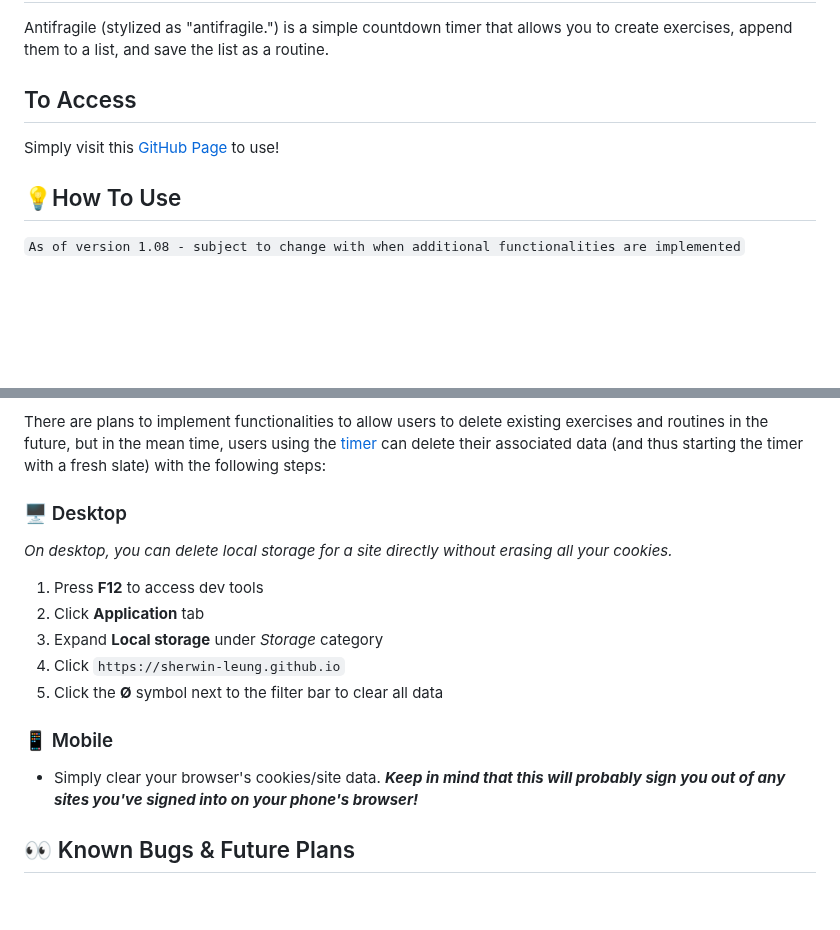
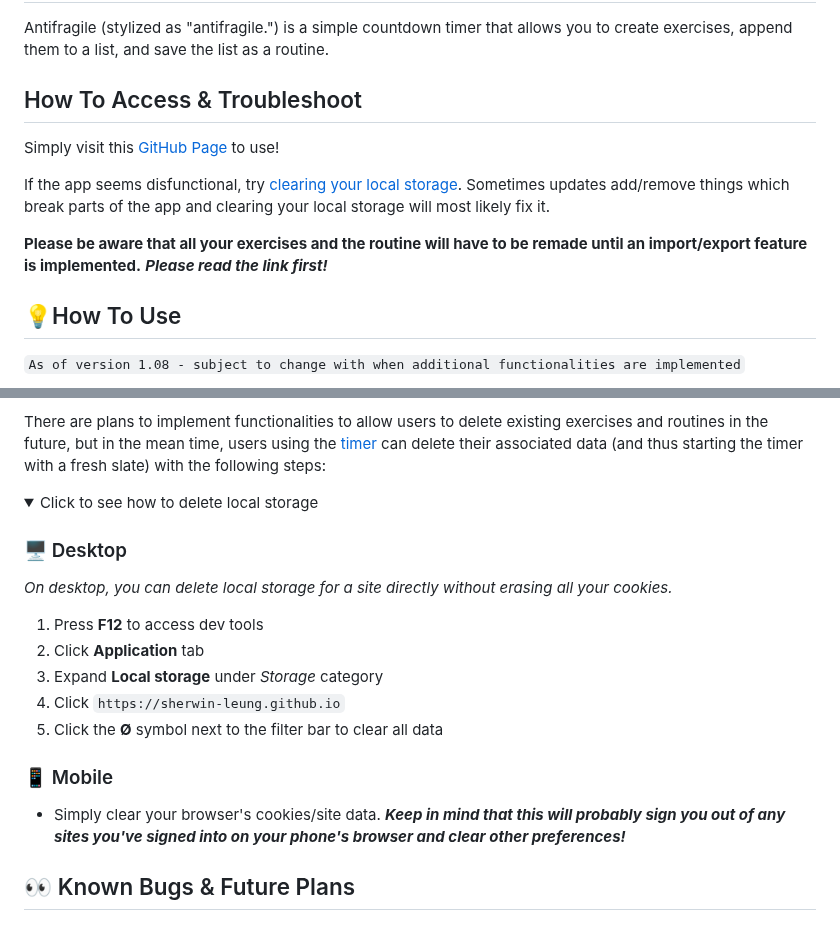
Before and after one commit to sherwin-leung/antifragile, a Markdown page: README.md, 2 parts joined by grey strips. GitHub-like rendering; folded sections open; blank space fills up the shorter version.

```diff
--- a/README.md
+++ b/README.md
@@ -2,9 +2,13 @@
 
 Antifragile (stylized as "antifragile.") is a simple countdown timer that allows you to create exercises, append them to a list, and save the list as a routine.
 
-## To Access
+## How To Access & Troubleshoot
 
 Simply visit this [GitHub Page](https://sherwin-leung.github.io/antifragile/) to use!
+
+If the app seems disfunctional, try [clearing your local storage](https://github.com/sherwin-leung/antifragile/edit/main/README.md#-about-storage-of-data). Sometimes updates add/remove things which break parts of the app and clearing your local storage will most likely fix it.
+
+**Please be aware that all your exercises and the routine will have to be remade until an import/export feature is implemented.** ***Please read the link first!***
 
 ## 💡How To Use
 
@@ -46,6 +50,12 @@ At the moment, there is no functionality to clear existing exerises on the timer
 
 There are plans to implement functionalities to allow users to delete existing exercises and routines in the future, but in the mean time, users using the [timer](https://sherwin-leung.github.io/antifragile/) can delete their associated data (and thus starting the timer with a fresh slate) with the following steps:
 
+</details>
+
+<details>
+
+<summary>Click to see how to delete local storage</summary>
+
 ### 🖥️ Desktop
 
 _On desktop, you can delete local storage for a site directly without erasing all your cookies._
@@ -57,7 +67,7 @@ _On desktop, you can delete local storage for a site directly without erasing al
 
 ### 📱 Mobile
 
-* Simply clear your browser's cookies/site data. ***Keep in mind that this will probably sign you out of any sites you've signed into on your phone's browser!***
+* Simply clear your browser's cookies/site data. ***Keep in mind that this will probably sign you out of any sites you've signed into on your phone's browser and clear other preferences!***
 
 </details>
 
```
